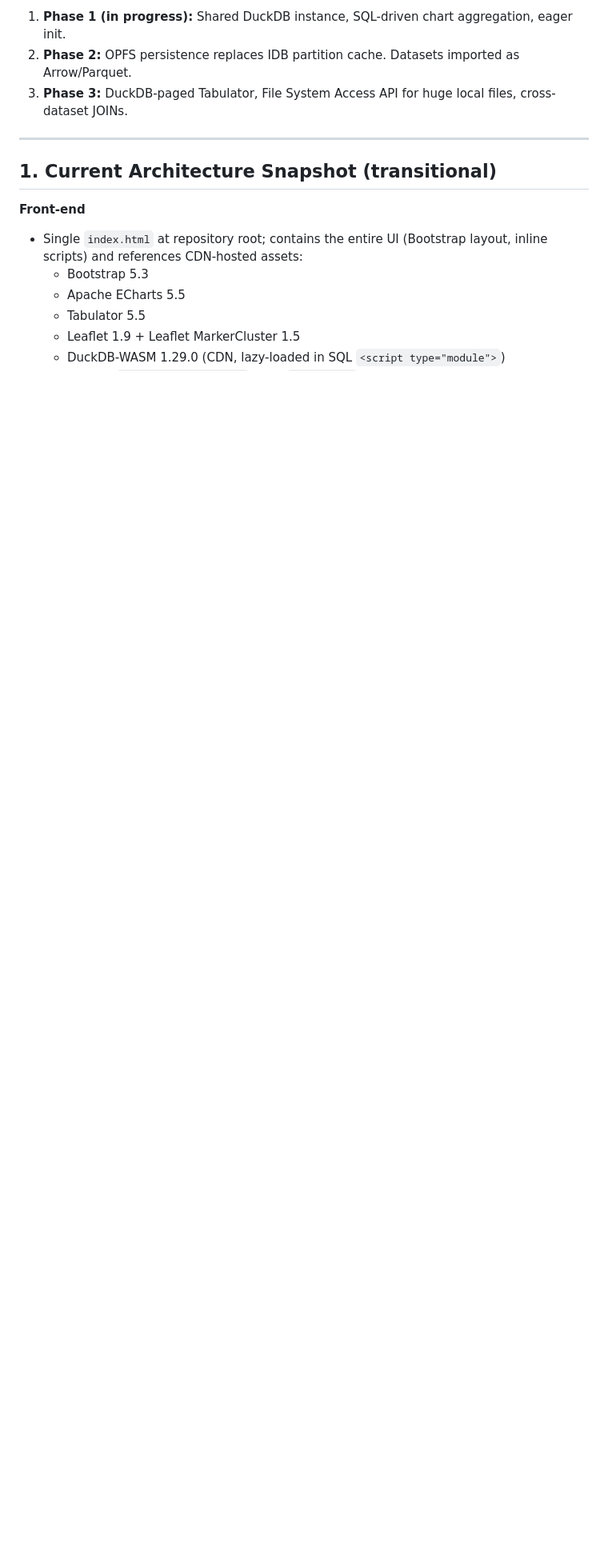
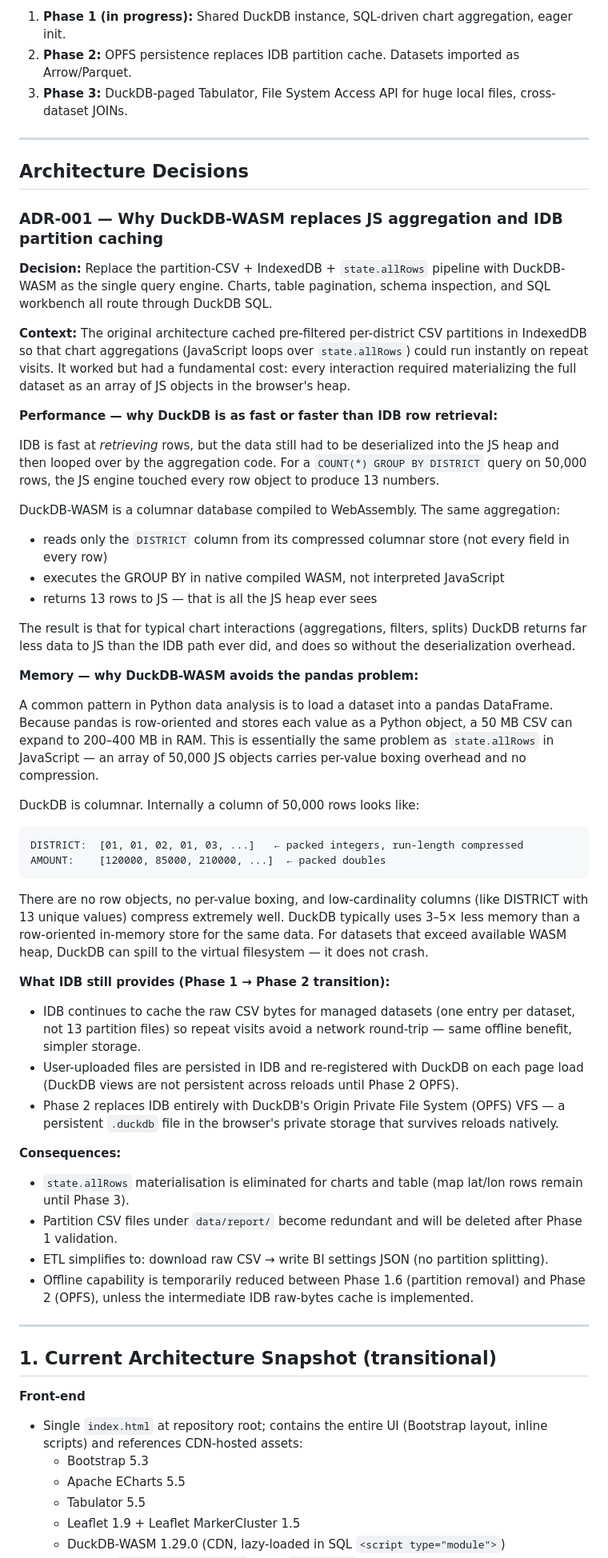
Before and after one commit to chrislambert-ky/analysis-eda-tool, a Markdown page: ai-instructions.md, the part around the change. Shown at 80% size. Drawn GitHub-style; blank space fills up the shorter version.

````diff
--- a/ai-instructions.md
+++ b/ai-instructions.md
@@ -27,6 +27,51 @@ IDB / OPFS cache ─────────→   Single query interface  →  T
 1. **Phase 1 (in progress):** Shared DuckDB instance, SQL-driven chart aggregation, eager init.
 2. **Phase 2:** OPFS persistence replaces IDB partition cache. Datasets imported as Arrow/Parquet.
 3. **Phase 3:** DuckDB-paged Tabulator, File System Access API for huge local files, cross-dataset JOINs.
+
+---
+
+## Architecture Decisions
+
+### ADR-001 — Why DuckDB-WASM replaces JS aggregation and IDB partition caching
+
+**Decision:** Replace the partition-CSV + IndexedDB + `state.allRows` pipeline with DuckDB-WASM as the single query engine. Charts, table pagination, schema inspection, and SQL workbench all route through DuckDB SQL.
+
+**Context:** The original architecture cached pre-filtered per-district CSV partitions in IndexedDB so that chart aggregations (JavaScript loops over `state.allRows`) could run instantly on repeat visits. It worked but had a fundamental cost: every interaction required materializing the full dataset as an array of JS objects in the browser's heap.
+
+**Performance — why DuckDB is as fast or faster than IDB row retrieval:**
+
+IDB is fast at *retrieving* rows, but the data still had to be deserialized into the JS heap and then looped over by the aggregation code. For a `COUNT(*) GROUP BY DISTRICT` query on 50,000 rows, the JS engine touched every row object to produce 13 numbers.
+
+DuckDB-WASM is a columnar database compiled to WebAssembly. The same aggregation:
+- reads only the `DISTRICT` column from its compressed columnar store (not every field in every row)
+- executes the GROUP BY in native compiled WASM, not interpreted JavaScript
+- returns 13 rows to JS — that is all the JS heap ever sees
+
+The result is that for typical chart interactions (aggregations, filters, splits) DuckDB returns far less data to JS than the IDB path ever did, and does so without the deserialization overhead.
+
+**Memory — why DuckDB-WASM avoids the pandas problem:**
+
+A common pattern in Python data analysis is to load a dataset into a pandas DataFrame. Because pandas is row-oriented and stores each value as a Python object, a 50 MB CSV can expand to 200–400 MB in RAM. This is essentially the same problem as `state.allRows` in JavaScript — an array of 50,000 JS objects carries per-value boxing overhead and no compression.
+
+DuckDB is columnar. Internally a column of 50,000 rows looks like:
+
+```
+DISTRICT:  [01, 01, 02, 01, 03, ...]   ← packed integers, run-length compressed
+AMOUNT:    [120000, 85000, 210000, ...]  ← packed doubles
+```
+
+There are no row objects, no per-value boxing, and low-cardinality columns (like DISTRICT with 13 unique values) compress extremely well. DuckDB typically uses 3–5× less memory than a row-oriented in-memory store for the same data. For datasets that exceed available WASM heap, DuckDB can spill to the virtual filesystem — it does not crash.
+
+**What IDB still provides (Phase 1 → Phase 2 transition):**
+- IDB continues to cache the raw CSV bytes for managed datasets (one entry per dataset, not 13 partition files) so repeat visits avoid a network round-trip — same offline benefit, simpler storage.
+- User-uploaded files are persisted in IDB and re-registered with DuckDB on each page load (DuckDB views are not persistent across reloads until Phase 2 OPFS).
+- Phase 2 replaces IDB entirely with DuckDB's Origin Private File System (OPFS) VFS — a persistent `.duckdb` file in the browser's private storage that survives reloads natively.
+
+**Consequences:**
+- `state.allRows` materialisation is eliminated for charts and table (map lat/lon rows remain until Phase 3).
+- Partition CSV files under `data/report/` become redundant and will be deleted after Phase 1 validation.
+- ETL simplifies to: download raw CSV → write BI settings JSON (no partition splitting).
+- Offline capability is temporarily reduced between Phase 1.6 (partition removal) and Phase 2 (OPFS), unless the intermediate IDB raw-bytes cache is implemented.
 
 ---
 
````
